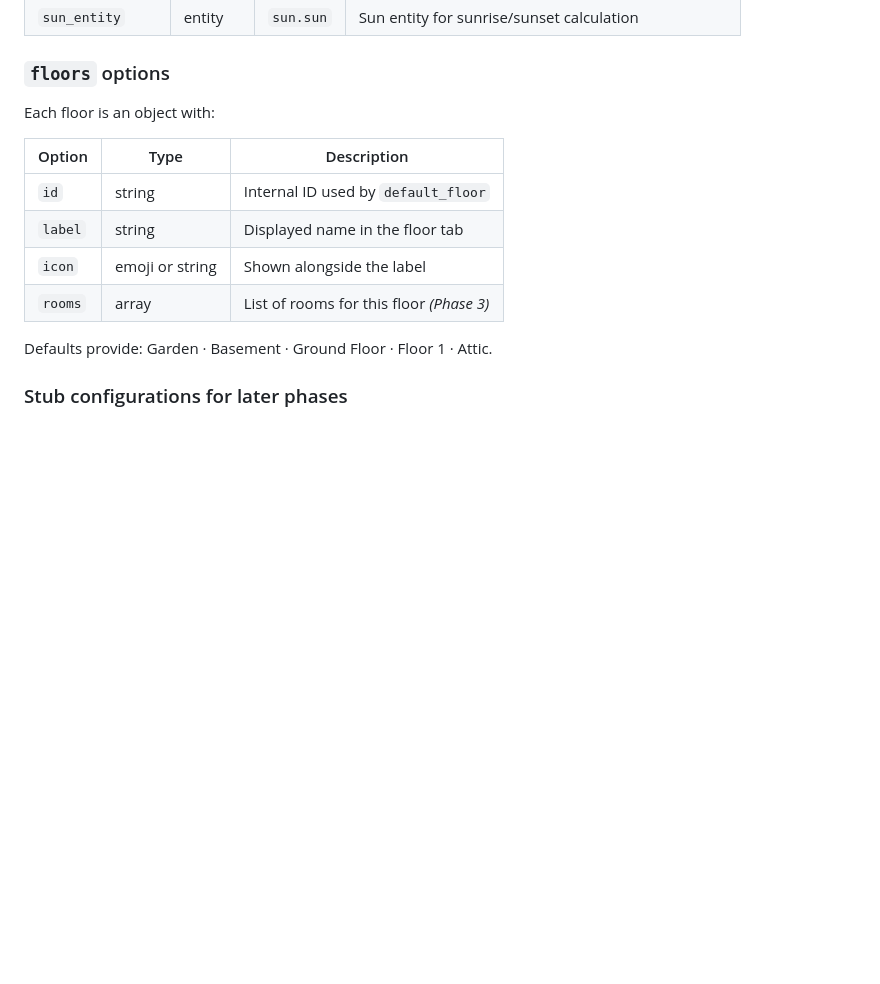
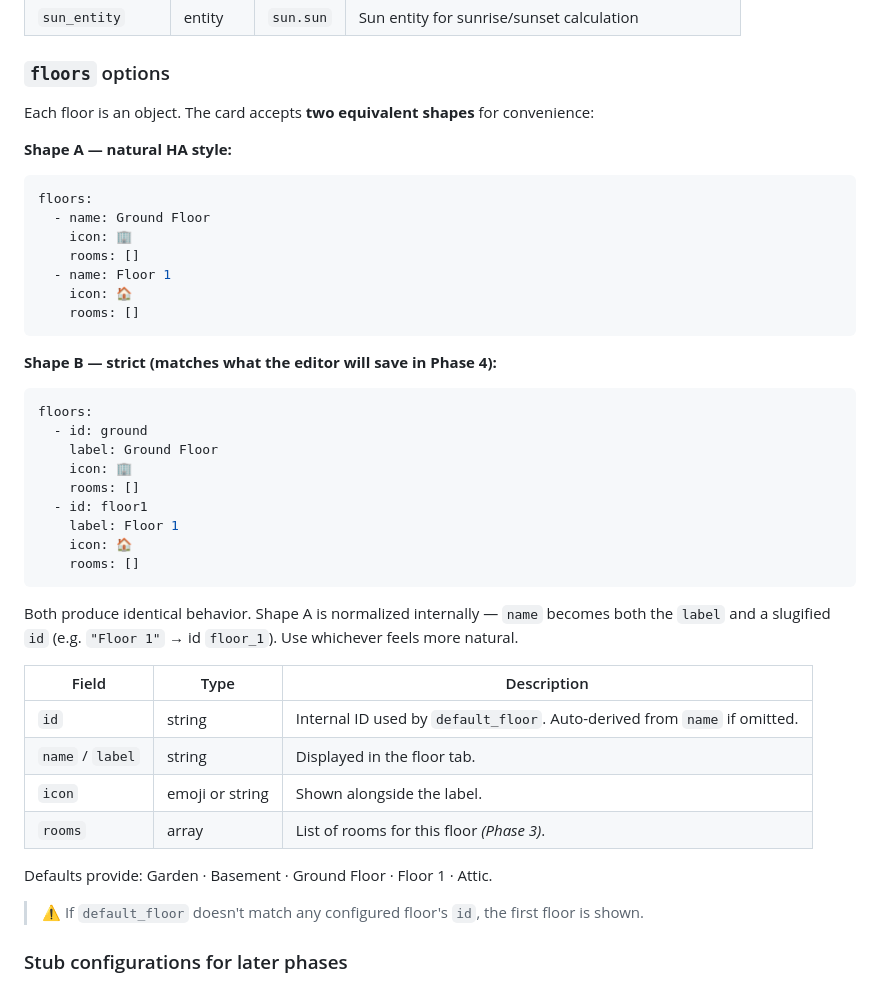
Before and after one commit to robman2026/ultimate-home-dashboard, a Markdown page: README.md, the part around the change. GitHub-like rendering; blank space fills up the shorter version.

````diff
--- a/README.md
+++ b/README.md
@@ -99,16 +99,46 @@ You'll see the topbar with 5 floor tabs, the live clock, the responsive 3-column
 
 ### `floors` options
 
-Each floor is an object with:
+Each floor is an object. The card accepts **two equivalent shapes** for convenience:
 
-| Option | Type | Description |
+**Shape A — natural HA style:**
+
+```yaml
+floors:
+  - name: Ground Floor
+    icon: 🏢
+    rooms: []
+  - name: Floor 1
+    icon: 🏠
+    rooms: []
+```
+
+**Shape B — strict (matches what the editor will save in Phase 4):**
+
+```yaml
+floors:
+  - id: ground
+    label: Ground Floor
+    icon: 🏢
+    rooms: []
+  - id: floor1
+    label: Floor 1
+    icon: 🏠
+    rooms: []
+```
+
+Both produce identical behavior. Shape A is normalized internally — `name` becomes both the `label` and a slugified `id` (e.g. `"Floor 1"` → id `floor_1`). Use whichever feels more natural.
+
+| Field | Type | Description |
 |---|---|---|
-| `id` | string | Internal ID used by `default_floor` |
-| `label` | string | Displayed name in the floor tab |
-| `icon` | emoji or string | Shown alongside the label |
-| `rooms` | array | List of rooms for this floor *(Phase 3)* |
+| `id` | string | Internal ID used by `default_floor`. Auto-derived from `name` if omitted. |
+| `name` / `label` | string | Displayed in the floor tab. |
+| `icon` | emoji or string | Shown alongside the label. |
+| `rooms` | array | List of rooms for this floor *(Phase 3)*. |
 
 Defaults provide: Garden · Basement · Ground Floor · Floor 1 · Attic.
+
+> ⚠ If `default_floor` doesn't match any configured floor's `id`, the first floor is shown.
 
 ### Stub configurations for later phases
 
````
